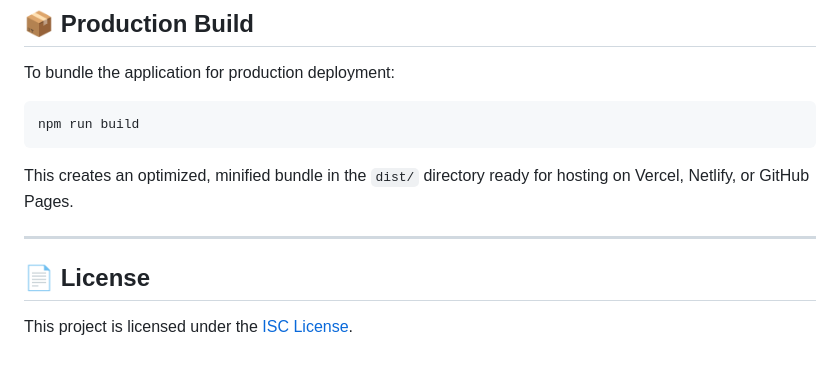
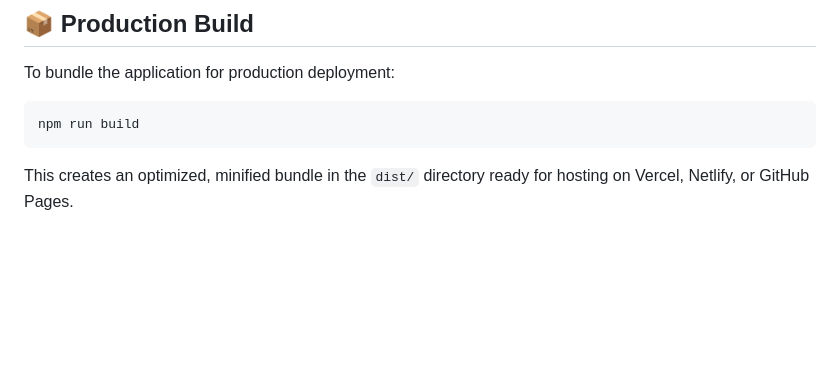
Before and after one commit to NileshGGG/Frontend-projects, a Markdown page: restaurant/README.md, the part around the change. Drawn GitHub-style; blank space fills up the shorter version.

````diff
--- a/restaurant/README.md
+++ b/restaurant/README.md
@@ -151,9 +151,3 @@ npm run build
 ```
 
 This creates an optimized, minified bundle in the `dist/` directory ready for hosting on Vercel, Netlify, or GitHub Pages.
-
----
-
-## 📄 License
-
-This project is licensed under the [ISC License](LICENSE).
````
